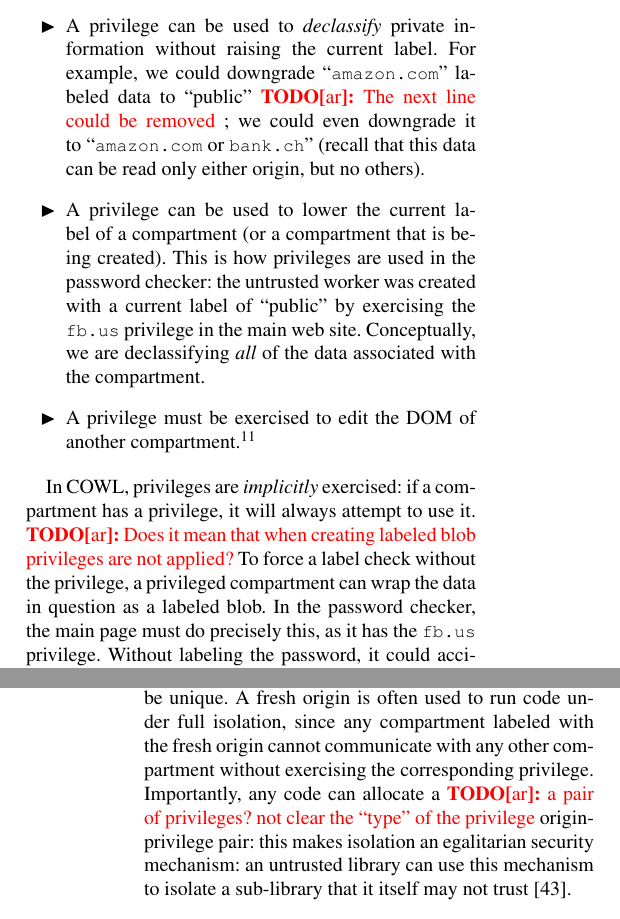
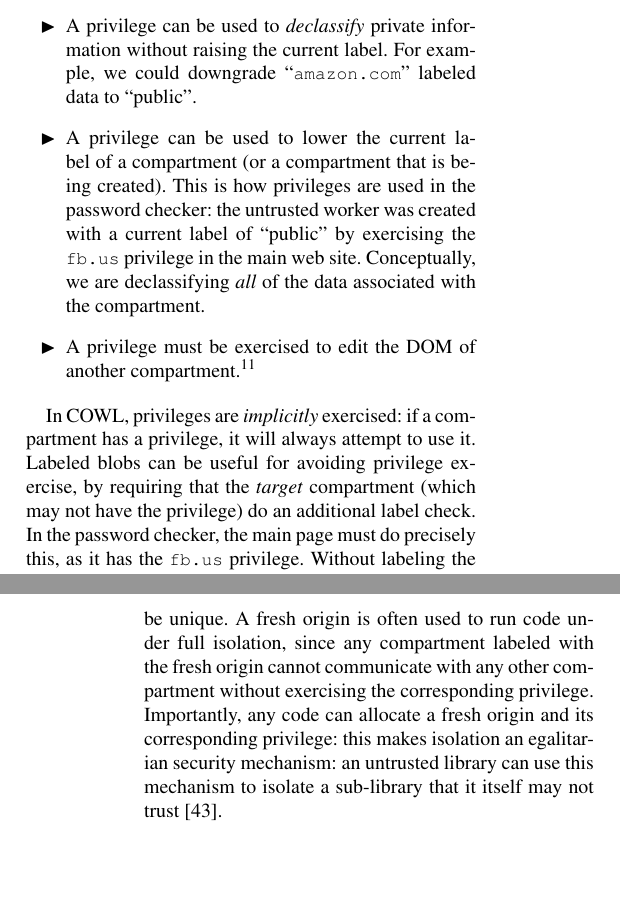
Before and after one commit to deian/nsdi2014, a LaTeX paper (main.ltx, which reads system.tex): two parts of the columns of pages 6 and 7 of 15, joined at a grey line, cut so that both start at the same text, the shorter picture padded with empty space. Compiled offline with pdfLaTeX.

Commit message:
Fix ale's commemnts
Signed-off-by: Edward Z. Yang <ezyang@cs.stanford.edu>

```diff
--- a/system.tex
+++ b/system.tex
@@ -184,10 +183,7 @@ There are three primary use-cases for privileges:
     \item A privilege can be used to \emph{declassify} private
         information without raising the current label.  For example, we
         could downgrade ``\https{amazon.com}'' labeled data to
-        ``public'' \todo{ar}{The next line could be removed}
-        ; we could even downgrade it to ``\https{amazon.com}
-        or \https{bank.ch}'' (recall that this data can be read only
-        either origin, but no others).
+        ``public''.
 
     \item A privilege can be used to lower the current label of
         a compartment (or a compartment that is being created).
@@ -206,11 +202,14 @@ There are three primary use-cases for privileges:
 
 In \sys{}, privileges are \emph{implicitly} exercised: if a compartment
 has a privilege, it will always attempt to use it.
-\todo{ar}{Does it mean that when creating labeled blob privileges are not applied?}
-To force a label
-check without the privilege, a privileged compartment can wrap the
-data in question as a labeled blob.  In the password checker, the main
+%
+Labeled blobs can be useful for avoiding privilege exercise, by
+requiring that the \emph{target} compartment (which may not have
+the privilege) do an additional label check.
+%
+In the password checker, the main
 page must do precisely this, as it has the \https{fb.us} privilege.
+%
 Without labeling the password, it could accidentally leak the password
 to a publically labeled worker.
 
@@ -227,8 +226,7 @@ A fresh origin is often used to run code under full isolation, since any
 compartment labeled with the fresh origin cannot communicate with any
 other compartment without exercising the corresponding privilege.
 %
-Importantly, any code can allocate a \todo{ar}{a pair of privileges? not clear
-  the ``type'' of the privilege} origin-privilege pair: this
+Importantly, any code can allocate a fresh origin and its corresponding privilege: this
 makes isolation an egalitarian security mechanism: an untrusted library
 can use this mechanism to isolate a sub-library that it itself
 may not trust~\cite{Zeldovich:2006}.
```
Also changed, not shown: system.tex (7 more changed lines).
